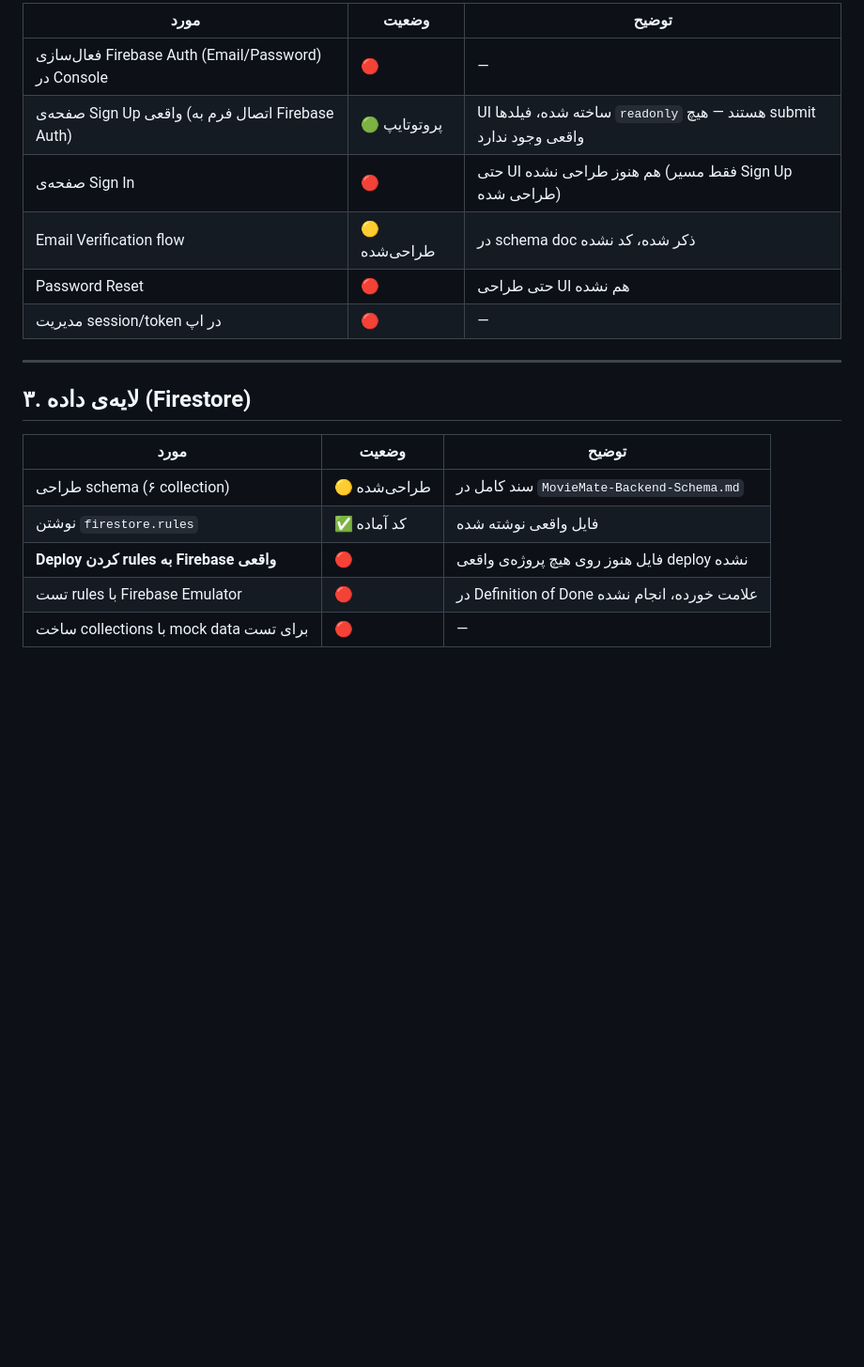
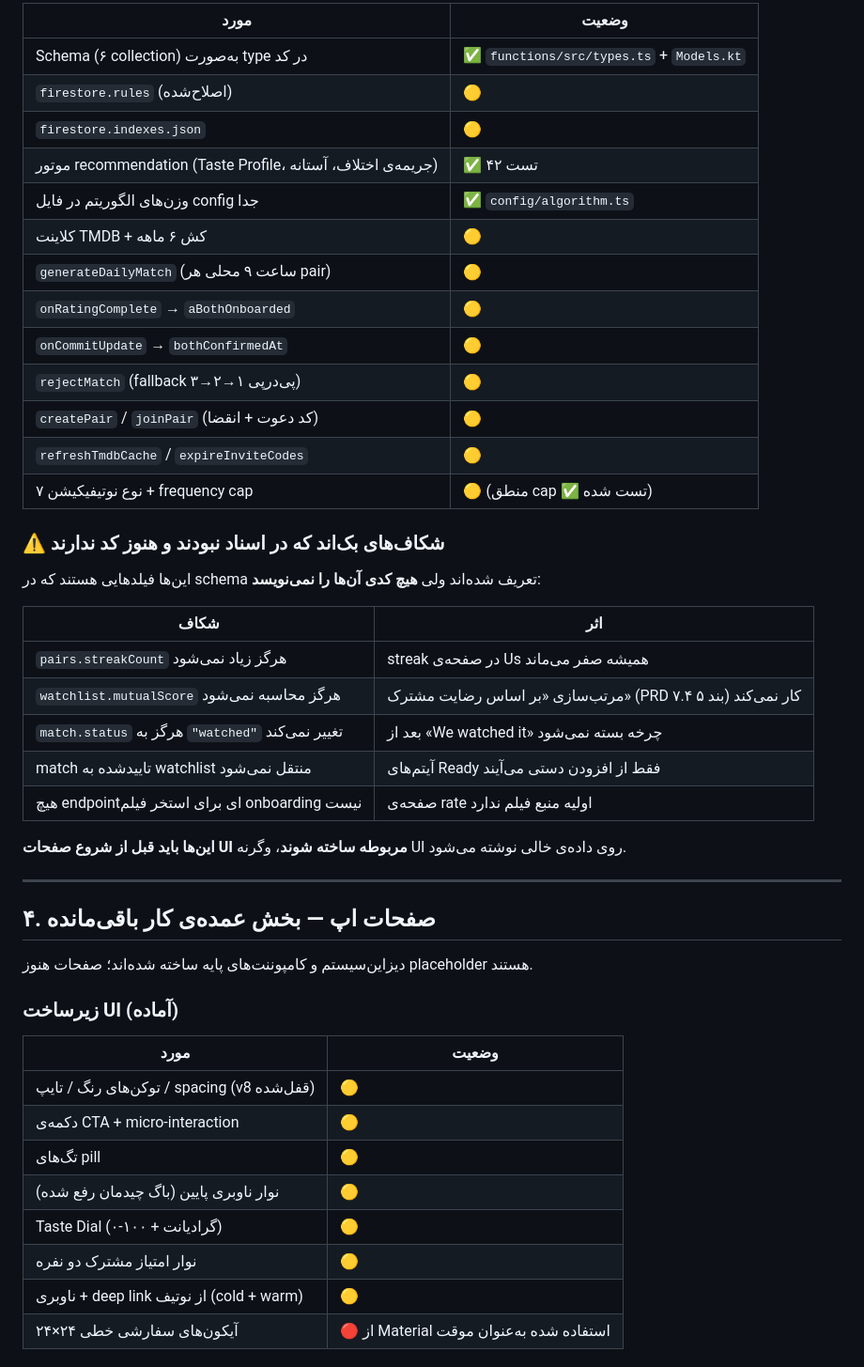
Before and after one commit to alibabaeinote/Moviemate, a Markdown page: docs/MovieMate-Dev-Checklist.md, the part around one of its changes. Shown at 94% size. GitHub-like rendering; blank space fills up the shorter version.

```diff
--- a/docs/MovieMate-Dev-Checklist.md
+++ b/docs/MovieMate-Dev-Checklist.md
@@ -28,21 +59,49 @@
 
-| مورد | وضعیت | توضیح |
-|---|---|---|
-| فعال‌سازی Firebase Auth (Email/Password) در Console | 🔴 | — |
-| صفحه‌ی Sign Up واقعی (اتصال فرم به Firebase Auth) | 🟢 پروتوتایپ | UI ساخته شده، فیلدها `readonly` هستند — هیچ submit واقعی وجود ندارد |
-| صفحه‌ی Sign In | 🔴 | حتی UI هم هنوز طراحی نشده (فقط مسیر Sign Up طراحی شده) |
-| Email Verification flow | 🟡 طراحی‌شده | در schema doc ذکر شده، کد نشده |
-| Password Reset | 🔴 | حتی طراحی UI هم نشده |
-| مدیریت session/token در اپ | 🔴 | — |
+| مورد | وضعیت |
+|---|---|
+| Schema (۶ collection) به‌صورت type در کد | ✅ `functions/src/types.ts` + `Models.kt` |
+| `firestore.rules` (اصلاح‌شده) | 🟡 |
+| `firestore.indexes.json` | 🟡 |
+| موتور recommendation (Taste Profile، جریمه‌ی اختلاف، آستانه) | ✅ ۴۲ تست |
+| وزن‌های الگوریتم در فایل config جدا | ✅ `config/algorithm.ts` |
+| کلاینت TMDB + کش ۶ ماهه | 🟡 |
+| `generateDailyMatch` (ساعت ۹ محلی هر pair) | 🟡 |
+| `onRatingComplete` → `aBothOnboarded` | 🟡 |
+| `onCommitUpdate` → `bothConfirmedAt` | 🟡 |
+| `rejectMatch` (fallback پی‌درپی ۱→۲→۳) | 🟡 |
+| `createPair` / `joinPair` (کد دعوت + انقضا) | 🟡 |
+| `refreshTmdbCache` / `expireInviteCodes` | 🟡 |
+| ۷ نوع نوتیفیکیشن + frequency cap | 🟡 (منطق cap ✅ تست شده) |
+
+### ⚠️ شکاف‌های بک‌اند که در اسناد نبودند و هنوز کد ندارند
+
+این‌ها فیلدهایی هستند که در schema تعریف شده‌اند ولی **هیچ کدی آن‌ها را نمی‌نویسد**:
+
+| شکاف | اثر |
+|---|---|
+| `pairs.streakCount` هرگز زیاد نمی‌شود | streak در صفحه‌ی Us همیشه صفر می‌ماند |
+| `watchlist.mutualScore` هرگز محاسبه نمی‌شود | مرتب‌سازی «بر اساس رضایت مشترک» (PRD ۷.۴ بند ۵) کار نمی‌کند |
+| `match.status` هرگز به `"watched"` تغییر نمی‌کند | بعد از «We watched it» چرخه بسته نمی‌شود |
+| match تاییدشده به watchlist منتقل نمی‌شود | آیتم‌های Ready فقط از افزودن دستی می‌آیند |
+| هیچ endpoint‌ای برای استخر فیلم onboarding نیست | صفحه‌ی rate اولیه منبع فیلم ندارد |
+
+**این‌ها باید قبل از شروع صفحات UI مربوطه ساخته شوند**، وگرنه UI روی داده‌ی خالی نوشته می‌شود.
 
 ---
 
-## ۳. لایه‌ی داده (Firestore)
+## ۴. صفحات اپ — بخش عمده‌ی کار باقی‌مانده
 
-| مورد | وضعیت | توضیح |
-|---|---|---|
-| طراحی schema (۶ collection) | 🟡 طراحی‌شده | سند کامل در `MovieMate-Backend-Schema.md` |
-| نوشتن `firestore.rules` | ✅ کد آماده | فایل واقعی نوشته شده |
-| **Deploy کردن rules به Firebase واقعی** | 🔴 | فایل هنوز روی هیچ پروژه‌ی واقعی deploy نشده |
-| تست rules با Firebase Emulator | 🔴 | در Definition of Done علامت خورده، انجام نشده |
-| ساخت collections با mock data برای تست | 🔴 | — |
+دیزاین‌سیستم و کامپوننت‌های پایه ساخته شده‌اند؛ صفحات هنوز placeholder هستند.
+
+### زیرساخت UI (آماده)
+| مورد | وضعیت |
+|---|---|
+| توکن‌های رنگ / تایپ / spacing (v8 قفل‌شده) | 🟡 |
+| دکمه‌ی CTA + micro-interaction | 🟡 |
+| تگ‌های pill | 🟡 |
+| نوار ناوبری پایین (باگ چیدمان رفع شده) | 🟡 |
+| Taste Dial (۰-۱۰۰ + گرادیانت) | 🟡 |
+| نوار امتیاز مشترک دو نفره | 🟡 |
+| ناوبری + deep link از نوتیف (cold + warm) | 🟡 |
+| آیکون‌های سفارشی خطی ۲۴×۲۴ | 🔴 از Material استفاده شده به‌عنوان موقت |
+
```
Also changed, not shown: other parts of docs/MovieMate-Dev-Checklist.md (+112 -118 lines).
